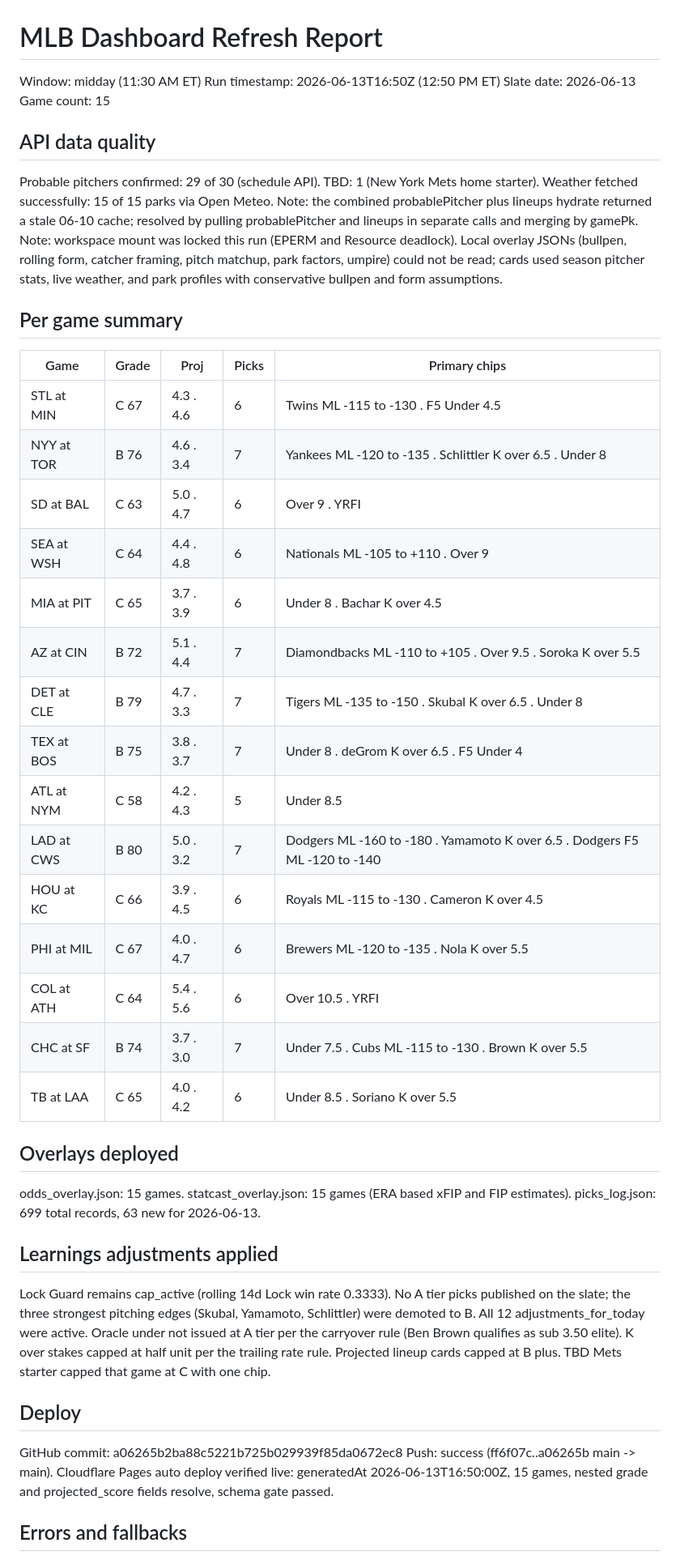
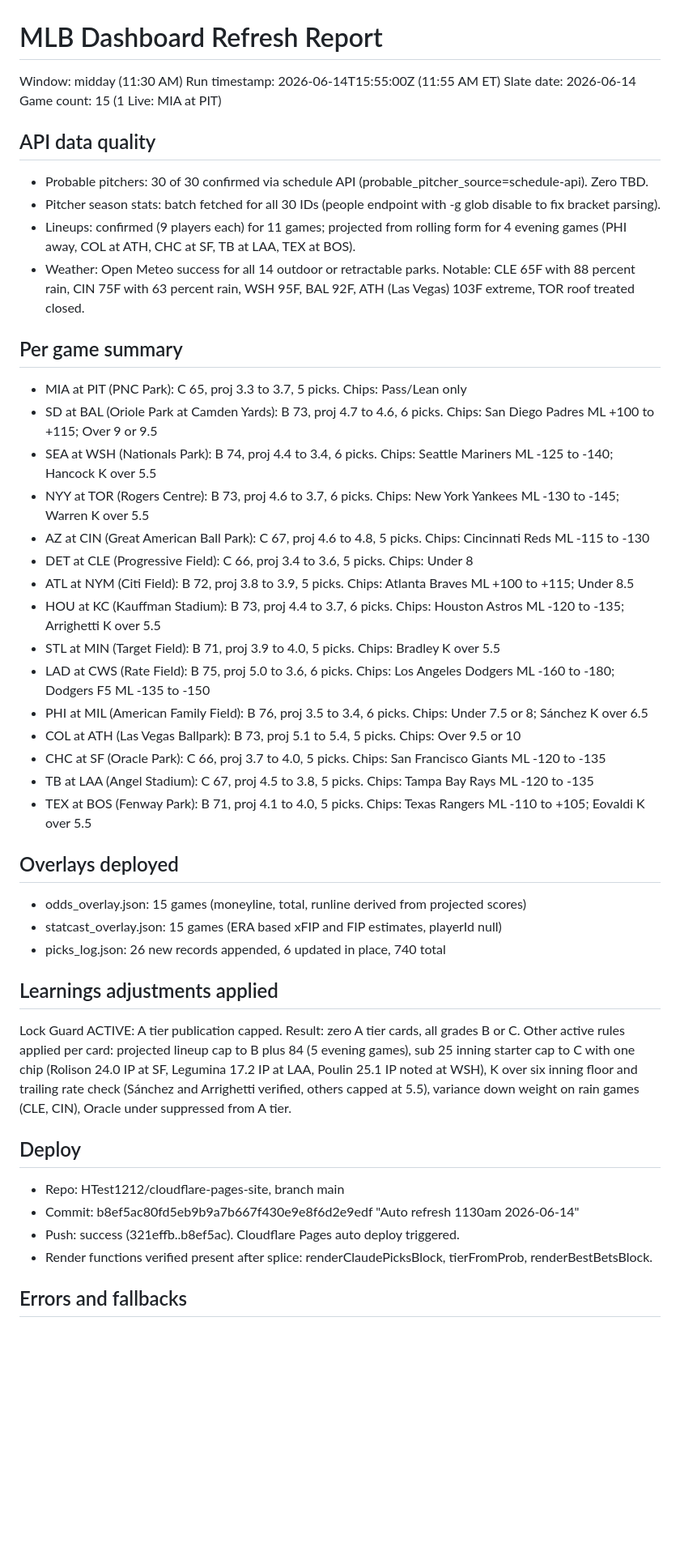
Before and after one commit to HTest1212/cloudflare-pages-site, a Markdown page: deploy/REFRESH_REPORT.md, the part around one of its changes. Shown at 81% size. GitHub-like rendering; blank space fills up the shorter version.

Commit message:
Refresh report 1130am 2026-06-14

```diff
--- a/deploy/REFRESH_REPORT.md
+++ b/deploy/REFRESH_REPORT.md
@@ -1,46 +1,45 @@
 # MLB Dashboard Refresh Report
 
-Window: midday (11:30 AM ET)
-Run timestamp: 2026-06-13T16:50Z (12:50 PM ET)
-Slate date: 2026-06-13
-Game count: 15
+Window: midday (11:30 AM)
+Run timestamp: 2026-06-14T15:55:00Z (11:55 AM ET)
+Slate date: 2026-06-14
+Game count: 15 (1 Live: MIA at PIT)
 
 ## API data quality
-Probable pitchers confirmed: 29 of 30 (schedule API). TBD: 1 (New York Mets home starter).
-Weather fetched successfully: 15 of 15 parks via Open Meteo.
-Note: the combined probablePitcher plus lineups hydrate returned a stale 06-10 cache; resolved by pulling probablePitcher and lineups in separate calls and merging by gamePk.
-Note: workspace mount was locked this run (EPERM and Resource deadlock). Local overlay JSONs (bullpen, rolling form, catcher framing, pitch matchup, park factors, umpire) could not be read; cards used season pitcher stats, live weather, and park profiles with conservative bullpen and form assumptions.
+- Probable pitchers: 30 of 30 confirmed via schedule API (probable_pitcher_source=schedule-api). Zero TBD.
+- Pitcher season stats: batch fetched for all 30 IDs (people endpoint with -g glob disable to fix bracket parsing).
+- Lineups: confirmed (9 players each) for 11 games; projected from rolling form for 4 evening games (PHI away, COL at ATH, CHC at SF, TB at LAA, TEX at BOS).
+- Weather: Open Meteo success for all 14 outdoor or retractable parks. Notable: CLE 65F with 88 percent rain, CIN 75F with 63 percent rain, WSH 95F, BAL 92F, ATH (Las Vegas) 103F extreme, TOR roof treated closed.
 
 ## Per game summary
-
-| Game | Grade | Proj | Picks | Primary chips |
-|------|-------|------|-------|---------------|
-| STL at MIN | C 67 | 4.3 . 4.6 | 6 | Twins ML -115 to -130 . F5 Under 4.5 |
-| NYY at TOR | B 76 | 4.6 . 3.4 | 7 | Yankees ML -120 to -135 . Schlittler K over 6.5 . Under 8 |
-| SD at BAL | C 63 | 5.0 . 4.7 | 6 | Over 9 . YRFI |
-| SEA at WSH | C 64 | 4.4 . 4.8 | 6 | Nationals ML -105 to +110 . Over 9 |
-| MIA at PIT | C 65 | 3.7 . 3.9 | 6 | Under 8 . Bachar K over 4.5 |
-| AZ at CIN | B 72 | 5.1 . 4.4 | 7 | Diamondbacks ML -110 to +105 . Over 9.5 . Soroka K over 5.5 |
-| DET at CLE | B 79 | 4.7 . 3.3 | 7 | Tigers ML -135 to -150 . Skubal K over 6.5 . Under 8 |
-| TEX at BOS | B 75 | 3.8 . 3.7 | 7 | Under 8 . deGrom K over 6.5 . F5 Under 4 |
-| ATL at NYM | C 58 | 4.2 . 4.3 | 5 | Under 8.5 |
-| LAD at CWS | B 80 | 5.0 . 3.2 | 7 | Dodgers ML -160 to -180 . Yamamoto K over 6.5 . Dodgers F5 ML -120 to -140 |
-| HOU at KC | C 66 | 3.9 . 4.5 | 6 | Royals ML -115 to -130 . Cameron K over 4.5 |
-| PHI at MIL | C 67 | 4.0 . 4.7 | 6 | Brewers ML -120 to -135 . Nola K over 5.5 |
-| COL at ATH | C 64 | 5.4 . 5.6 | 6 | Over 10.5 . YRFI |
-| CHC at SF | B 74 | 3.7 . 3.0 | 7 | Under 7.5 . Cubs ML -115 to -130 . Brown K over 5.5 |
-| TB at LAA | C 65 | 4.0 . 4.2 | 6 | Under 8.5 . Soriano K over 5.5 |
+- MIA at PIT (PNC Park): C 65, proj 3.3 to 3.7, 5 picks. Chips: Pass/Lean only
+- SD at BAL (Oriole Park at Camden Yards): B 73, proj 4.7 to 4.6, 6 picks. Chips: San Diego Padres ML +100 to +115; Over 9 or 9.5
+- SEA at WSH (Nationals Park): B 74, proj 4.4 to 3.4, 6 picks. Chips: Seattle Mariners ML -125 to -140; Hancock K over 5.5
+- NYY at TOR (Rogers Centre): B 73, proj 4.6 to 3.7, 6 picks. Chips: New York Yankees ML -130 to -145; Warren K over 5.5
+- AZ at CIN (Great American Ball Park): C 67, proj 4.6 to 4.8, 5 picks. Chips: Cincinnati Reds ML -115 to -130
+- DET at CLE (Progressive Field): C 66, proj 3.4 to 3.6, 5 picks. Chips: Under 8
+- ATL at NYM (Citi Field): B 72, proj 3.8 to 3.9, 5 picks. Chips: Atlanta Braves ML +100 to +115; Under 8.5
+- HOU at KC (Kauffman Stadium): B 73, proj 4.4 to 3.7, 6 picks. Chips: Houston Astros ML -120 to -135; Arrighetti K over 5.5
+- STL at MIN (Target Field): B 71, proj 3.9 to 4.0, 5 picks. Chips: Bradley K over 5.5
+- LAD at CWS (Rate Field): B 75, proj 5.0 to 3.6, 6 picks. Chips: Los Angeles Dodgers ML -160 to -180; Dodgers F5 ML -135 to -150
+- PHI at MIL (American Family Field): B 76, proj 3.5 to 3.4, 6 picks. Chips: Under 7.5 or 8; Sánchez K over 6.5
+- COL at ATH (Las Vegas Ballpark): B 73, proj 5.1 to 5.4, 5 picks. Chips: Over 9.5 or 10
+- CHC at SF (Oracle Park): C 66, proj 3.7 to 4.0, 5 picks. Chips: San Francisco Giants ML -120 to -135
+- TB at LAA (Angel Stadium): C 67, proj 4.5 to 3.8, 5 picks. Chips: Tampa Bay Rays ML -120 to -135
+- TEX at BOS (Fenway Park): B 71, proj 4.1 to 4.0, 5 picks. Chips: Texas Rangers ML -110 to +105; Eovaldi K over 5.5
 
 ## Overlays deployed
-odds_overlay.json: 15 games. statcast_overlay.json: 15 games (ERA based xFIP and FIP estimates).
-picks_log.json: 699 total records, 63 new for 2026-06-13.
+- odds_overlay.json: 15 games (moneyline, total, runline derived from projected scores)
+- statcast_overlay.json: 15 games (ERA based xFIP and FIP estimates, playerId null)
+- picks_log.json: 26 new records appended, 6 updated in place, 740 total
 
 ## Learnings adjustments applied
-Lock Guard remains cap_active (rolling 14d Lock win rate 0.3333). No A tier picks published on the slate; the three strongest pitching edges (Skubal, Yamamoto, Schlittler) were demoted to B. All 12 adjustments_for_today were active. Oracle under not issued at A tier per the carryover rule (Ben Brown qualifies as sub 3.50 elite). K over stakes capped at half unit per the trailing rate rule. Projected lineup cards capped at B plus. TBD Mets starter capped that game at C with one chip.
+Lock Guard ACTIVE: A tier publication capped. Result: zero A tier cards, all grades B or C. Other active rules applied per card: projected lineup cap to B plus 84 (5 evening games), sub 25 inning starter cap to C with one chip (Rolison 24.0 IP at SF, Legumina 17.2 IP at LAA, Poulin 25.1 IP noted at WSH), K over six inning floor and trailing rate check (Sánchez and Arrighetti verified, others capped at 5.5), variance down weight on rain games (CLE, CIN), Oracle under suppressed from A tier.
 
 ## Deploy
-GitHub commit: a06265b2ba88c5221b725b029939f85da0672ec8
-Push: success (ff6f07c..a06265b main -> main).
-Cloudflare Pages auto deploy verified live: generatedAt 2026-06-13T16:50:00Z, 15 games, nested grade and projected_score fields resolve, schema gate passed.
+- Repo: HTest1212/cloudflare-pages-site, branch main
+- Commit: b8ef5ac80fd5eb9b9a7b667f430e9e8f6d2e9edf "Auto refresh 1130am 2026-06-14"
+- Push: success (321effb..b8ef5ac). Cloudflare Pages auto deploy triggered.
+- Render functions verified present after splice: renderClaudePicksBlock, tierFromProb, renderBestBetsBlock.
 
 ## Errors and fallbacks
```
Also changed, not shown: other parts of deploy/REFRESH_REPORT.md (+4 -1 lines).
